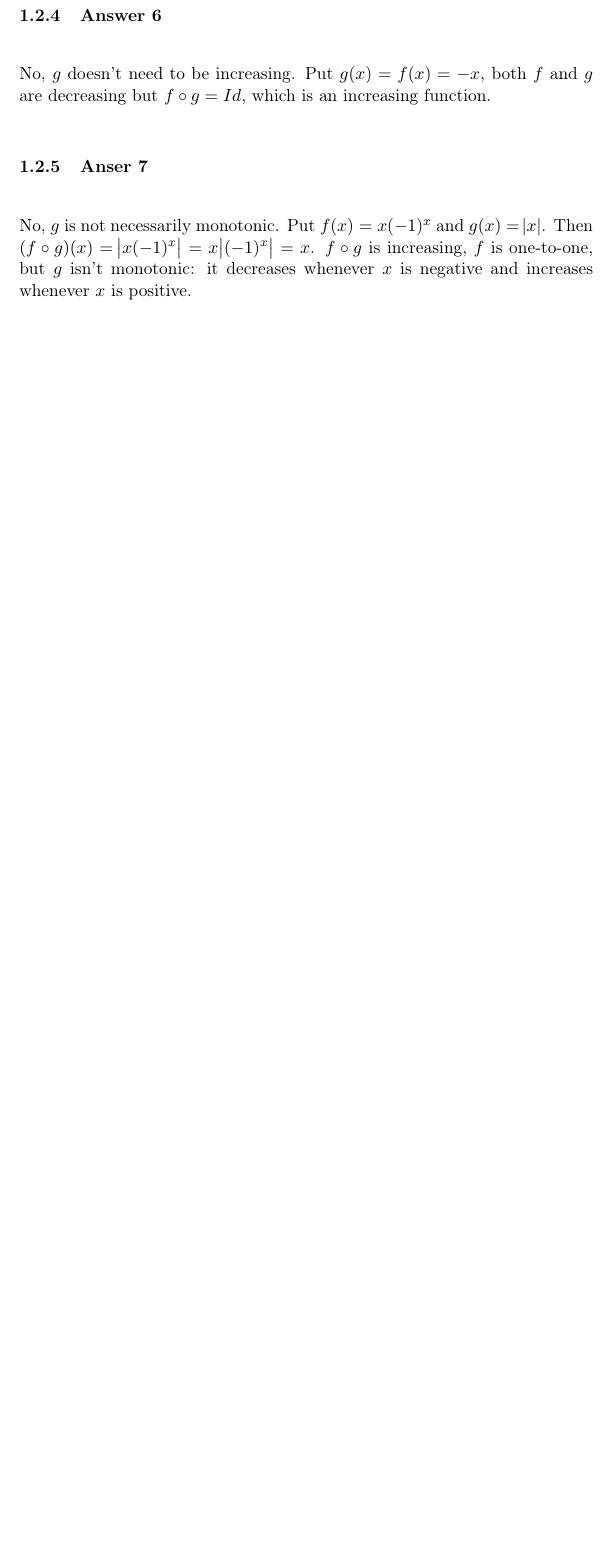
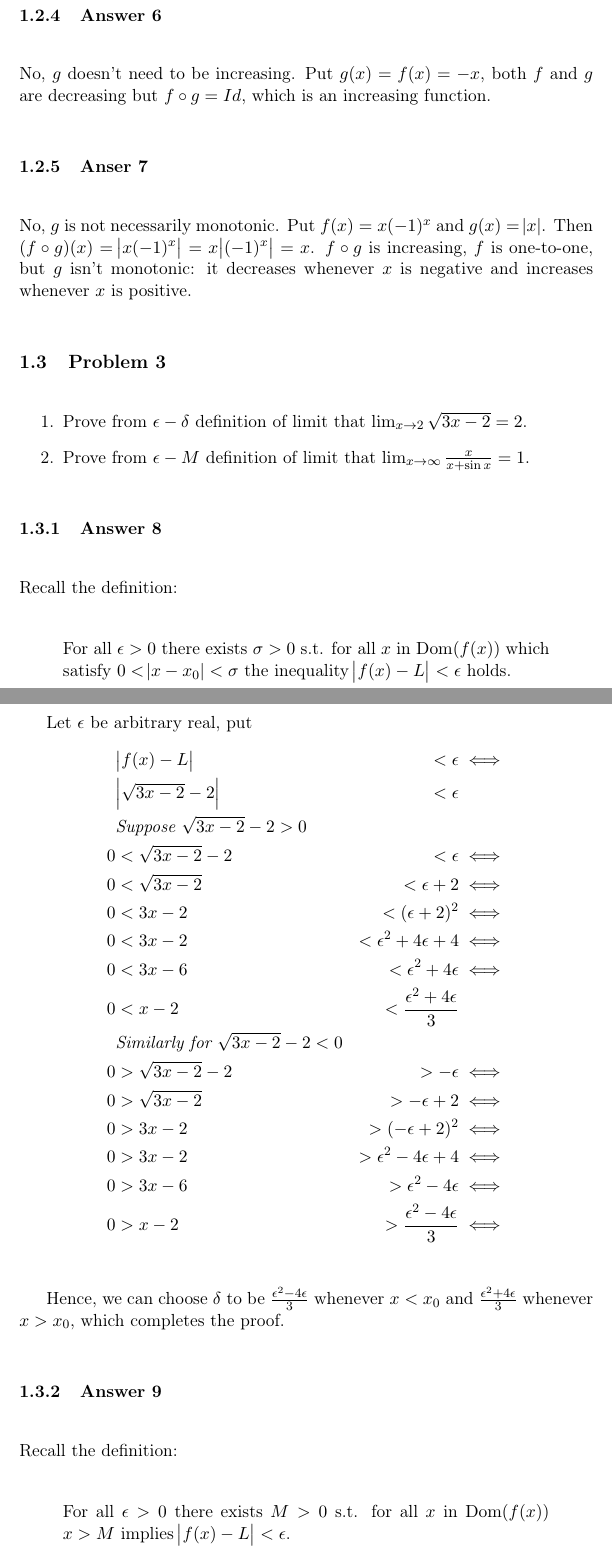
Before and after one commit to wvxvw/uni-infinitesimal-calculus, a LaTeX problem sheet (assignment-14.tex): part of page 6 of 6 before the commit and two parts of pages 7 and 8 of 11 after it, the two joined at a grey line, cut so that both start at the same text, the shorter picture padded with empty space. Compiled offline with pdfLaTeX.

Commit message:
Did the third question.

```diff
--- a/assignment-14.tex
+++ b/assignment-14.tex
@@ -173,3 +168,53 @@ No, $g$ is not necessarily monotonic.  Put $f(x) = x(-1)^x$ and $g(x) = \abs{x}$
 Then $(f \circ g)(x) = \abs{x(-1)^x} = x\abs{(-1)^x} = x$.  $f \circ g$ is
 increasing, $f$ is one-to-one, but $g$ isn't monotonic: it decreases whenever
 $x$ is negative and increases whenever $x$ is positive.
+\subsection{Problem 3}
+\label{sec-1-3}
+\begin{enumerate}
+\item Prove from $\epsilon-\delta$ definition of limit that
+      $\lim_{x \to 2}\sqrt{3x - 2} = 2$.
+\item Prove from $\epsilon-M$ definition of limit that
+      $\lim_{x \to \infty}\frac{x}{x+\sin x} = 1$.
+\end{enumerate}
+
+\subsubsection{Answer 8}
+\label{sec-1-3-1}
+Recall the definition:
+\begin{quote}
+For all $\epsilon > 0$ there exists $\sigma > 0$ s.t. for all $x$ in
+$\Dom(f(x))$ which satisfy $0 < \abs{x - x_0} < \sigma$ the inequality
+$\abs{f(x) - L} < \epsilon$ holds.
+\end{quote}
+
+Let $\epsilon$ be arbitrary real, put
+\begin{equation*}
+  \begin{aligned}
+      &\abs{f(x) - L}          &< \epsilon                         &\iff \\
+      &\abs{\sqrt{3x - 2} - 2} &< \epsilon                               \\
+      &\textit{Suppose $\sqrt{3x - 2} - 2 > 0$}                          \\
+    0 &< \sqrt{3x - 2} - 2     &< \epsilon                         &\iff \\
+    0 &< \sqrt{3x - 2}         &< \epsilon + 2                     &\iff \\
+    0 &< 3x - 2                &< (\epsilon + 2)^2                 &\iff \\
+    0 &< 3x - 2                &< \epsilon^2 + 4\epsilon + 4       &\iff \\
+    0 &< 3x - 6                &< \epsilon^2 + 4\epsilon           &\iff \\
+    0 &< x - 2                 &< \frac{\epsilon^2 + 4\epsilon}{3}       \\
+      &\textit{Similarly for $\sqrt{3x - 2} - 2 < 0$}                    \\
+    0 &> \sqrt{3x - 2} - 2     &> -\epsilon                        &\iff \\
+    0 &> \sqrt{3x - 2}         &> -\epsilon + 2                    &\iff \\
+    0 &> 3x - 2                &> (-\epsilon + 2)^2                &\iff \\
+    0 &> 3x - 2                &> \epsilon^2 - 4\epsilon + 4       &\iff \\
+    0 &> 3x - 6                &> \epsilon^2 - 4\epsilon           &\iff \\
+    0 &> x - 2                 &> \frac{\epsilon^2 - 4\epsilon}{3} &\iff \\
+  \end{aligned}
+\end{equation*}
+
+Hence, we can choose $\delta$ to be $\frac{\epsilon^2 - 4\epsilon}{3}$
+whenever $x < x_0$ and $\frac{\epsilon^2 + 4\epsilon}{3}$ whenever
+$x > x_0$, which completes the proof.
+\subsubsection{Answer 9}
+\label{sec-1-3-2}
+Recall the definition:
+\begin{quote}
+For all $\epsilon > 0$ there exists $M > 0$ s.t. for all $x$ in
+$\Dom(f(x))$ $x > M$ implies $\abs{f(x) - L} < \epsilon$.
+\end{quote}
```
Also changed, not shown: assignment-14.pdf, assignment-14.tex (82 more changed lines), 2 other files.
